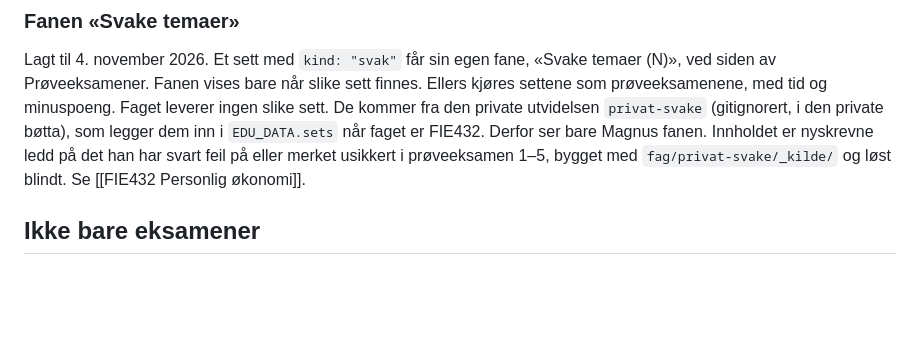
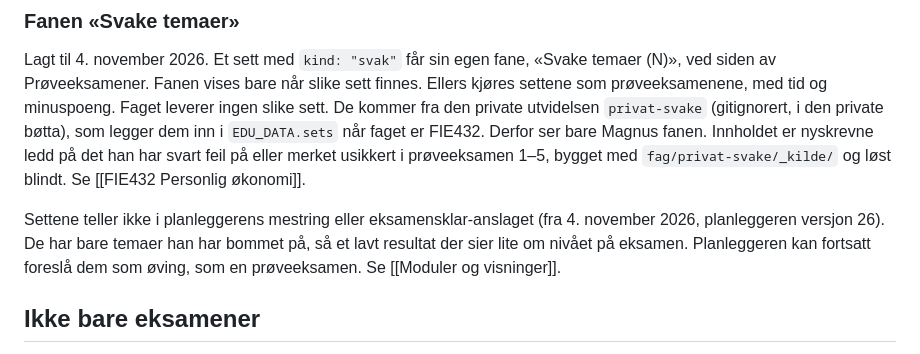
Before and after one commit to magnusafjeld-cpu/SuperEnkelEksamen, a Markdown page: SuperEnkelEksamenHjerne/10 Arkitektur/Eksamenssett-modulen.md, the part around the change. GitHub-like rendering; blank space fills up the shorter version.

Commit message:
Hjernen: Svake temaer-sett teller ikke i planleggerens mestring og anslag
Co-Authored-By: Claude Opus 5.5 <noreply@anthropic.com>

```diff
--- a/SuperEnkelEksamenHjerne/10 Arkitektur/Eksamenssett-modulen.md
+++ b/SuperEnkelEksamenHjerne/10 Arkitektur/Eksamenssett-modulen.md
@@ -150,6 +150,11 @@ Innholdet er nyskrevne ledd på det han har svart feil på eller merket usikkert
 prøveeksamen 1–5, bygget med `fag/privat-svake/_kilde/` og løst blindt. Se
 [[FIE432 Personlig økonomi]].
 
+Settene teller ikke i planleggerens mestring eller eksamensklar-anslaget (fra 4.
+november 2026, planleggeren versjon 26). De har bare temaer han har bommet på, så
+et lavt resultat der sier lite om nivået på eksamen. Planleggeren kan fortsatt
+foreslå dem som øving, som en prøveeksamen. Se [[Moduler og visninger]].
+
 ## Ikke bare eksamener
 
 Et sett trenger ikke være en eksamen. FIE432 har flervalgstesten til
```
Also changed, not shown: SuperEnkelEksamenHjerne/10 Arkitektur/Moduler og visninger.md (+4 -1 lines).
